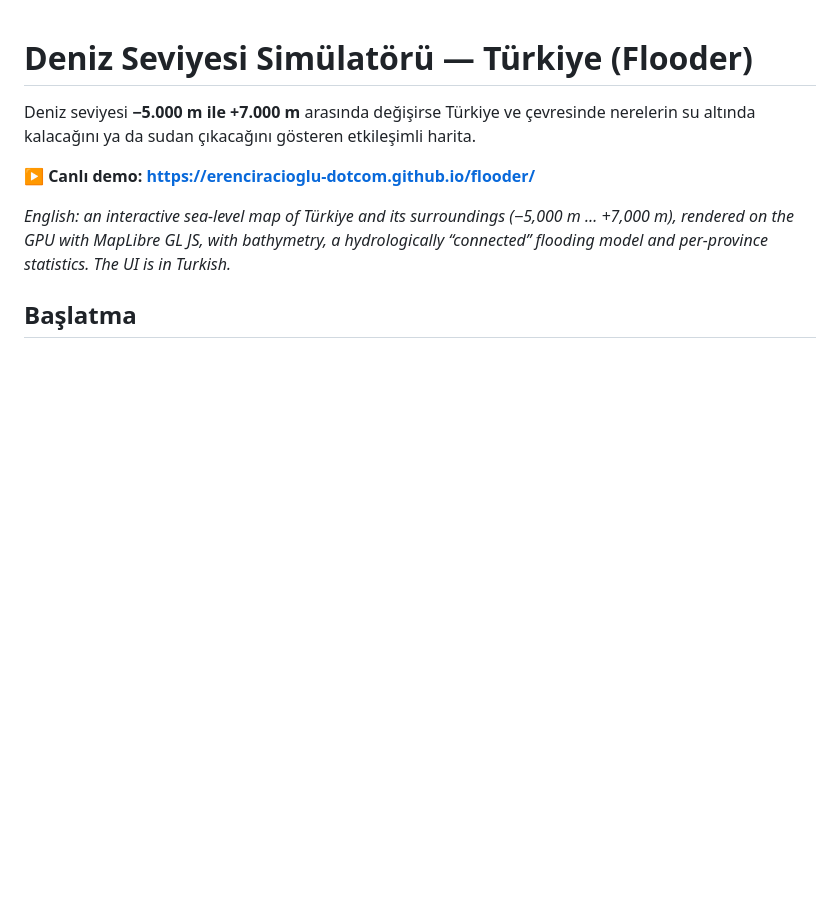
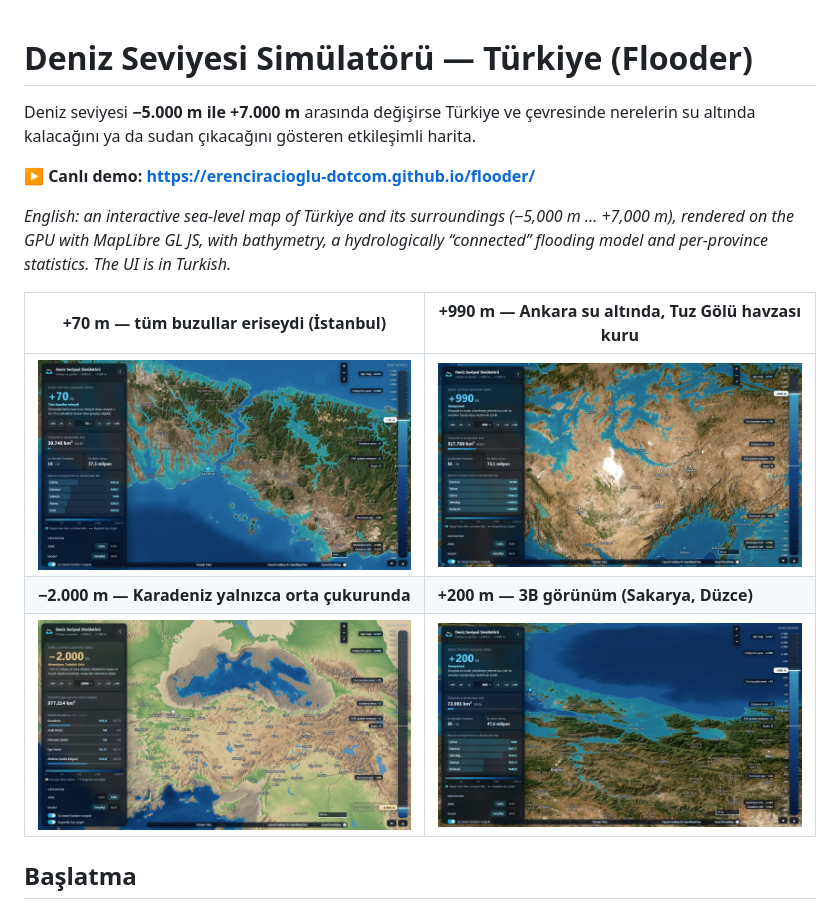
Before and after one commit to erenciracioglu-dotcom/flooder, a Markdown page: README.md, the part around the change. Rendered like a GitHub page; pictures changed too: docs/screenshots/istanbul-70m.jpg (added), docs/screenshots/karadeniz-eksi-2000m.jpg (added), docs/screenshots/sakarya-200m-3b.jpg (added); blank space fills up the shorter version.

Commit message:
README: canlı demo bağlantısı ve ekran görüntüleri
Co-Authored-By: Claude Opus 5.5 <noreply@anthropic.com>

```diff
--- a/README.md
+++ b/README.md
@@ -5,6 +5,12 @@ Deniz seviyesi **−5.000 m ile +7.000 m** arasında değişirse Türkiye ve çe
 **▶ Canlı demo: https://erenciracioglu-dotcom.github.io/flooder/**
 
 *English: an interactive sea-level map of Türkiye and its surroundings (−5,000 m … +7,000 m), rendered on the GPU with MapLibre GL JS, with bathymetry, a hydrologically “connected” flooding model and per-province statistics. The UI is in Turkish.*
+
+| +70 m — tüm buzullar eriseydi (İstanbul) | +990 m — Ankara su altında, Tuz Gölü havzası kuru |
+|---|---|
+| ![+70 m İstanbul](docs/screenshots/istanbul-70m.jpg) | ![+990 m İç Anadolu](docs/screenshots/tuz-golu-990m.jpg) |
+| **−2.000 m — Karadeniz yalnızca orta çukurunda** | **+200 m — 3B görünüm (Sakarya, Düzce)** |
+| ![−2.000 m Karadeniz](docs/screenshots/karadeniz-eksi-2000m.jpg) | ![+200 m 3B](docs/screenshots/sakarya-200m-3b.jpg) |
 
 ## Başlatma
 
```
